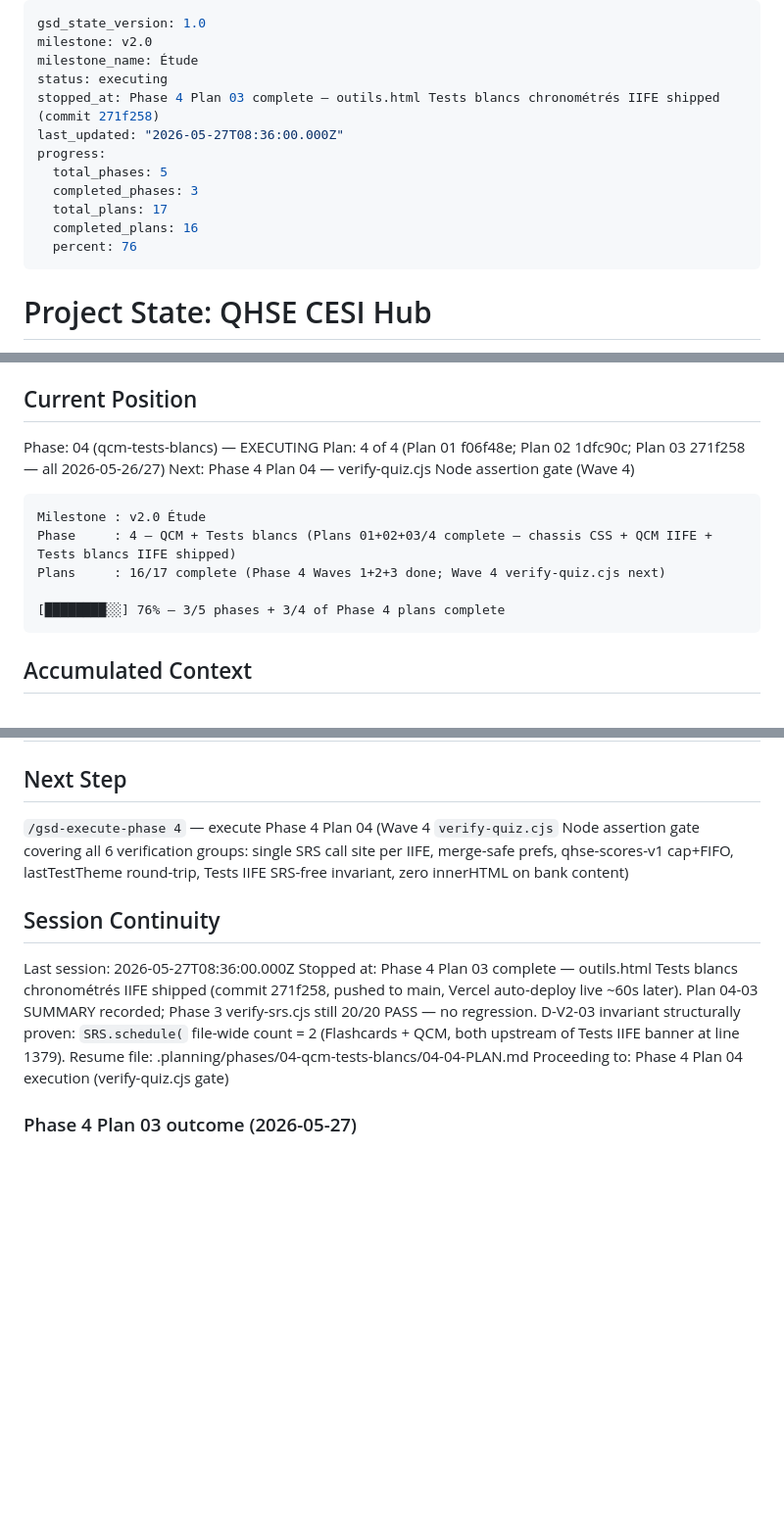
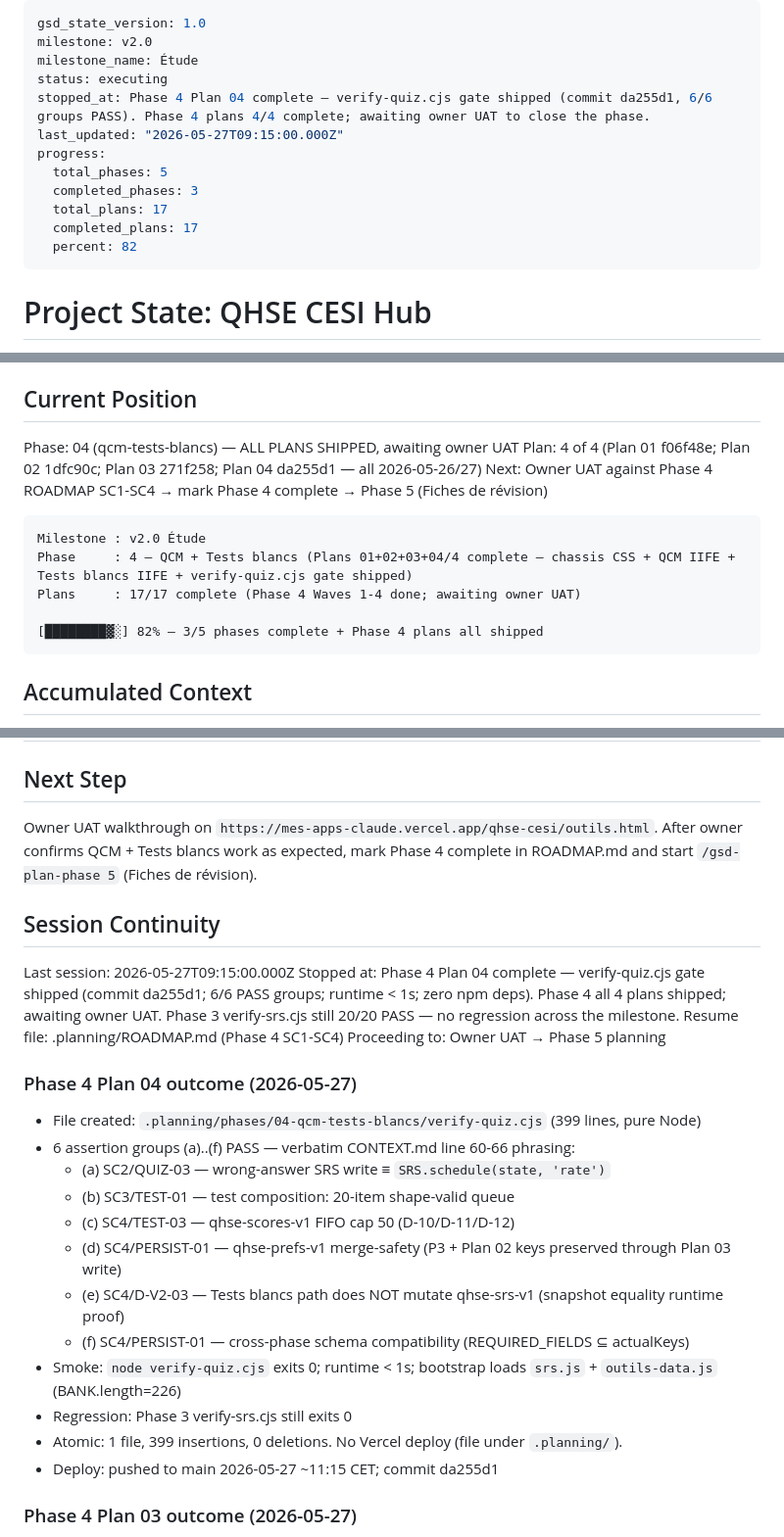
Before and after one commit to Ivyx-hue/mes-apps-claude, a Markdown page: .planning/STATE.md, 3 parts joined by grey strips. Shown at 98% size. Drawn GitHub-style; blank space fills up the shorter version.

Commit message:
docs(04-04): record Plan 04 completion — Phase 4 plans 4/4 shipped, awaiting UAT
- 04-04-SUMMARY.md: full ship record (6 PASS labels verbatim, file
  structure table mirroring verify-srs.cjs, regression verification,
  threat flag closure).
- STATE.md: bump to Plan 04 complete (17/17 plans, 82%); status changes
  to "all plans shipped, awaiting owner UAT"; next step = UAT then
  Phase 5 planning.
- ROADMAP.md: Phase 4 plans 4/4, status "Awaiting UAT".

Co-Authored-By: Claude Opus 4.7 <noreply@anthropic.com>

````diff
--- a/.planning/STATE.md
+++ b/.planning/STATE.md
@@ -3,14 +3,14 @@ gsd_state_version: 1.0
 milestone: v2.0
 milestone_name: Étude
 status: executing
-stopped_at: Phase 4 Plan 03 complete — outils.html Tests blancs chronométrés IIFE shipped (commit 271f258)
-last_updated: "2026-05-27T08:36:00.000Z"
+stopped_at: Phase 4 Plan 04 complete — verify-quiz.cjs gate shipped (commit da255d1, 6/6 groups PASS). Phase 4 plans 4/4 complete; awaiting owner UAT to close the phase.
+last_updated: "2026-05-27T09:15:00.000Z"
 progress:
   total_phases: 5
   completed_phases: 3
   total_plans: 17
-  completed_plans: 16
-  percent: 76
+  completed_plans: 17
+  percent: 82
 ---
 
 # Project State: QHSE CESI Hub
@@ -32,16 +32,16 @@ See: `.planning/PROJECT.md` (updated 2026-05-16 after v1.0)
 
 ## Current Position
 
-Phase: 04 (qcm-tests-blancs) — EXECUTING
-Plan: 4 of 4 (Plan 01 f06f48e; Plan 02 1dfc90c; Plan 03 271f258 — all 2026-05-26/27)
-Next:  Phase 4 Plan 04 — verify-quiz.cjs Node assertion gate (Wave 4)
+Phase: 04 (qcm-tests-blancs) — ALL PLANS SHIPPED, awaiting owner UAT
+Plan: 4 of 4 (Plan 01 f06f48e; Plan 02 1dfc90c; Plan 03 271f258; Plan 04 da255d1 — all 2026-05-26/27)
+Next:  Owner UAT against Phase 4 ROADMAP SC1-SC4 → mark Phase 4 complete → Phase 5 (Fiches de révision)
 
 ```
 Milestone : v2.0 Étude
-Phase     : 4 — QCM + Tests blancs (Plans 01+02+03/4 complete — chassis CSS + QCM IIFE + Tests blancs IIFE shipped)
-Plans     : 16/17 complete (Phase 4 Waves 1+2+3 done; Wave 4 verify-quiz.cjs next)
+Phase     : 4 — QCM + Tests blancs (Plans 01+02+03+04/4 complete — chassis CSS + QCM IIFE + Tests blancs IIFE + verify-quiz.cjs gate shipped)
+Plans     : 17/17 complete (Phase 4 Waves 1-4 done; awaiting owner UAT)
 
-[████████░░] 76% — 3/5 phases + 3/4 of Phase 4 plans complete
+[████████▓░] 82% — 3/5 phases complete + Phase 4 plans all shipped
 ```
 
 ## Accumulated Context
@@ -92,14 +92,29 @@ None. v1.0 closed clean; v2.0 roadmap approved; ready to plan Phase 1.
 
 ## Next Step
 
-`/gsd-execute-phase 4` — execute Phase 4 Plan 04 (Wave 4 `verify-quiz.cjs` Node assertion gate covering all 6 verification groups: single SRS call site per IIFE, merge-safe prefs, qhse-scores-v1 cap+FIFO, lastTestTheme round-trip, Tests IIFE SRS-free invariant, zero innerHTML on bank content)
+Owner UAT walkthrough on `https://mes-apps-claude.vercel.app/qhse-cesi/outils.html`. After owner confirms QCM + Tests blancs work as expected, mark Phase 4 complete in ROADMAP.md and start `/gsd-plan-phase 5` (Fiches de révision).
 
 ## Session Continuity
 
-Last session: 2026-05-27T08:36:00.000Z
-Stopped at: Phase 4 Plan 03 complete — outils.html Tests blancs chronométrés IIFE shipped (commit 271f258, pushed to main, Vercel auto-deploy live ~60s later). Plan 04-03 SUMMARY recorded; Phase 3 verify-srs.cjs still 20/20 PASS — no regression. D-V2-03 invariant structurally proven: `SRS.schedule(` file-wide count = 2 (Flashcards + QCM, both upstream of Tests IIFE banner at line 1379).
-Resume file: .planning/phases/04-qcm-tests-blancs/04-04-PLAN.md
-Proceeding to: Phase 4 Plan 04 execution (verify-quiz.cjs gate)
+Last session: 2026-05-27T09:15:00.000Z
+Stopped at: Phase 4 Plan 04 complete — verify-quiz.cjs gate shipped (commit da255d1; 6/6 PASS groups; runtime < 1s; zero npm deps). Phase 4 all 4 plans shipped; awaiting owner UAT. Phase 3 verify-srs.cjs still 20/20 PASS — no regression across the milestone.
+Resume file: .planning/ROADMAP.md (Phase 4 SC1-SC4)
+Proceeding to: Owner UAT → Phase 5 planning
+
+### Phase 4 Plan 04 outcome (2026-05-27)
+
+- File created: `.planning/phases/04-qcm-tests-blancs/verify-quiz.cjs` (399 lines, pure Node)
+- 6 assertion groups (a)..(f) PASS — verbatim CONTEXT.md line 60-66 phrasing:
+  - (a) SC2/QUIZ-03 — wrong-answer SRS write ≡ `SRS.schedule(state, 'rate')`
+  - (b) SC3/TEST-01 — test composition: 20-item shape-valid queue
+  - (c) SC4/TEST-03 — qhse-scores-v1 FIFO cap 50 (D-10/D-11/D-12)
+  - (d) SC4/PERSIST-01 — qhse-prefs-v1 merge-safety (P3 + Plan 02 keys preserved through Plan 03 write)
+  - (e) SC4/D-V2-03 — Tests blancs path does NOT mutate qhse-srs-v1 (snapshot equality runtime proof)
+  - (f) SC4/PERSIST-01 — cross-phase schema compatibility (REQUIRED_FIELDS ⊆ actualKeys)
+- Smoke: `node verify-quiz.cjs` exits 0; runtime < 1s; bootstrap loads `srs.js` + `outils-data.js` (BANK.length=226)
+- Regression: Phase 3 verify-srs.cjs still exits 0
+- Atomic: 1 file, 399 insertions, 0 deletions. No Vercel deploy (file under `.planning/`).
+- Deploy: pushed to main 2026-05-27 ~11:15 CET; commit da255d1
 
 ### Phase 4 Plan 03 outcome (2026-05-27)
 
````
Also changed, not shown: other parts of .planning/STATE.md (+1 -1 lines), .planning/ROADMAP.md (+2 -2 lines), 1 other file.
